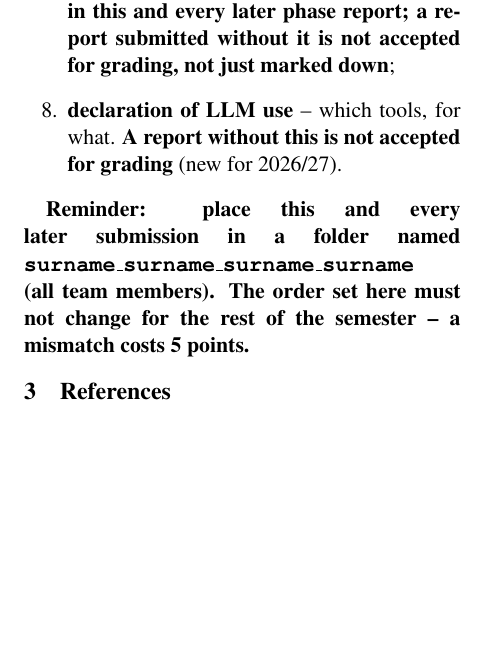
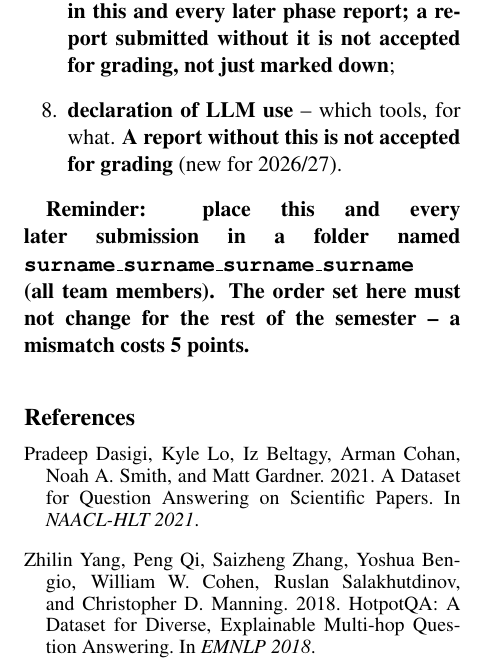
Before and after one commit to Balwancia/NLP, a LaTeX paper (project-proposal.tex): part of page 2 of 2, cut so that both start at the same text, the shorter picture padded with empty space. Compiled offline with pdfLaTeX.

Commit message:
Added bibliography

```diff
--- a/project-proposal.tex
+++ b/project-proposal.tex
@@ -74,7 +74,16 @@ HotpotQA is a dataset containing 113,000 question-answer pairs that require mult
 \textbf{Reminder: place this and every later submission in a folder named \texttt{surname\_surname\_surname\_surname} (all team members). The order set here must not change for the rest of the semester -- a mismatch costs 5 points.}
 
 
-\section{References}
+\begin{thebibliography}{2}
+\bibitem[Dasigi et al., 2021]{dasigi2021qasper}
+Pradeep Dasigi, Kyle Lo, Iz Beltagy, Arman Cohan, Noah A. Smith, and Matt Gardner. 2021.
+A Dataset for Question Answering on Scientific Papers. In \emph{NAACL-HLT 2021}.
+
+\bibitem[Yang et al., 2018]{yang2018hotpotqa}
+Zhilin Yang, Peng Qi, Saizheng Zhang, Yoshua Bengio, William W. Cohen, Ruslan Salakhutdinov, and Christopher D. Manning. 2018.
+HotpotQA: A Dataset for Diverse, Explainable Multi-hop Question Answering. In \emph{EMNLP 2018}.
+\end{thebibliography}
+
 
 
 % include your bib file like this:
```
